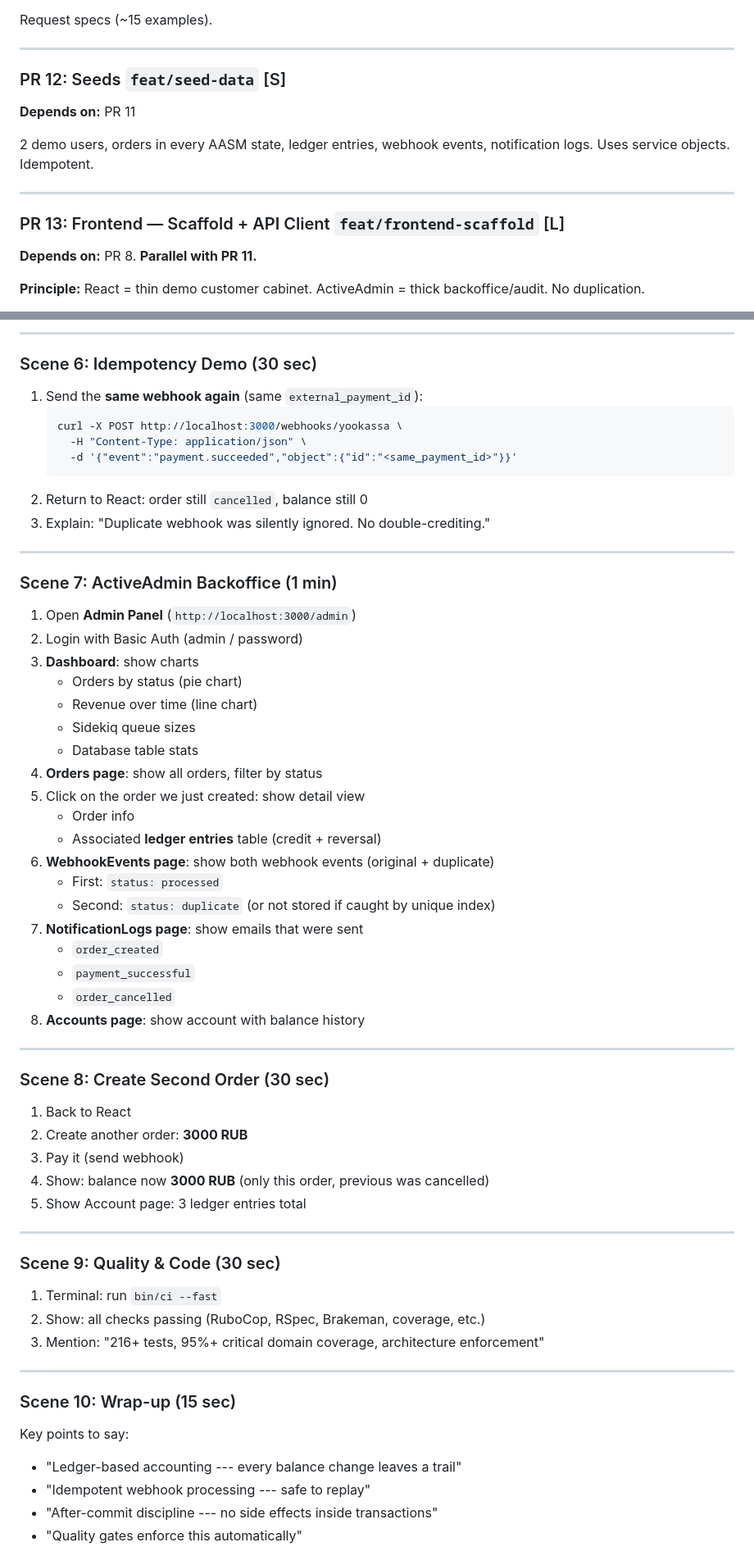
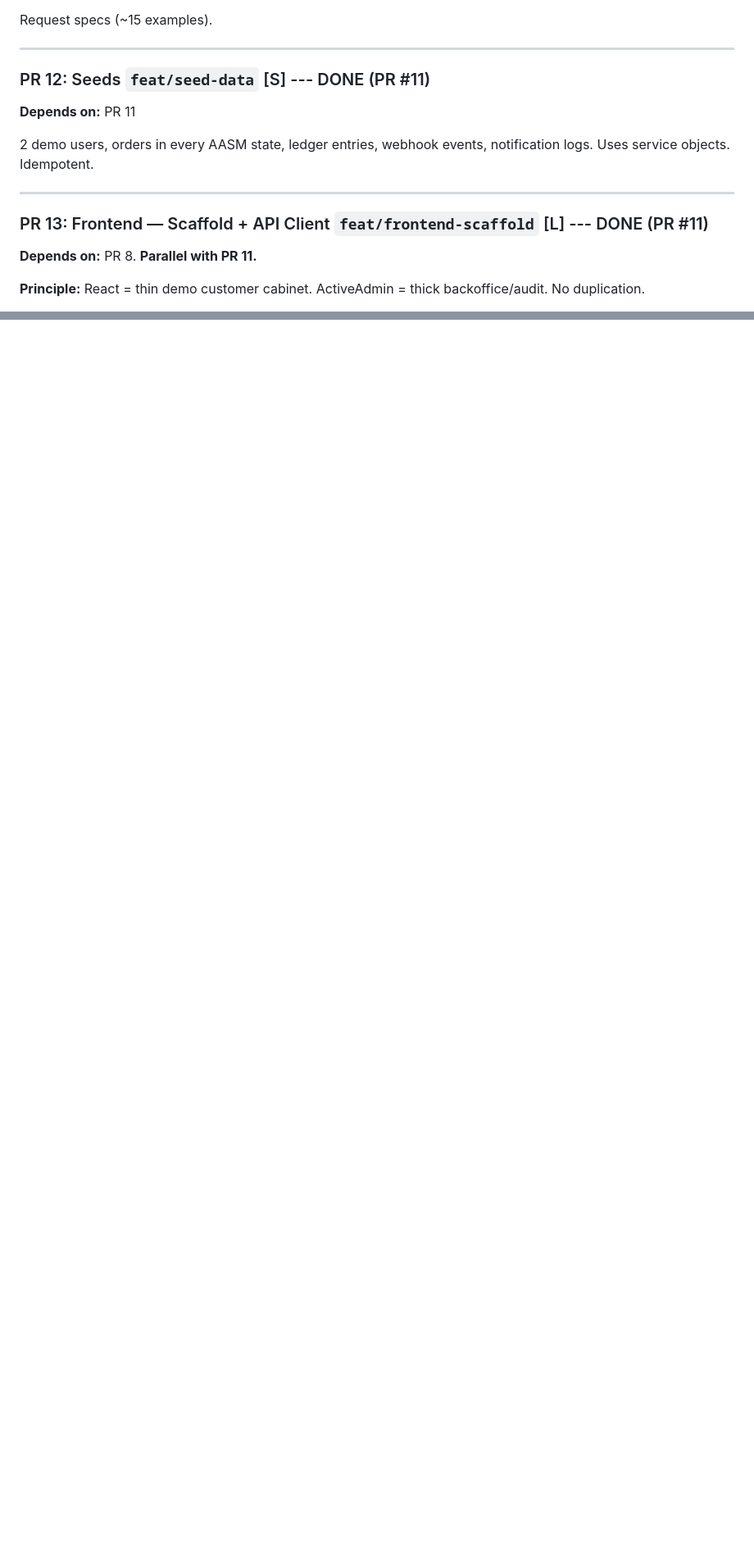
Before and after one commit to sergeychernyakov/aurospace, a Markdown page: docs/IMPLEMENTATION_PLAN.md, 2 parts joined by grey strips. Shown at 82% size. GitHub-like rendering; blank space fills up the shorter version.

````diff
--- a/docs/IMPLEMENTATION_PLAN.md
+++ b/docs/IMPLEMENTATION_PLAN.md
@@ -420,14 +418,14 @@ Request specs (~15 examples).
 
 ---
 
-### PR 12: Seeds `feat/seed-data` [S]
+### PR 12: Seeds `feat/seed-data` [S] --- DONE (PR #11)
 **Depends on:** PR 11
 
 2 demo users, orders in every AASM state, ledger entries, webhook events, notification logs. Uses service objects. Idempotent.
 
 ---
 
-### PR 13: Frontend — Scaffold + API Client `feat/frontend-scaffold` [L]
+### PR 13: Frontend — Scaffold + API Client `feat/frontend-scaffold` [L] --- DONE (PR #11)
 **Depends on:** PR 8. **Parallel with PR 11.**
 
 **Principle:** React = thin demo customer cabinet. ActiveAdmin = thick backoffice/audit. No duplication.
@@ -680,65 +611,0 @@ docker compose up
----
-
-### Scene 6: Idempotency Demo (30 sec)
-
-1. Send the **same webhook again** (same `external_payment_id`):
-   ```bash
-   curl -X POST http://localhost:3000/webhooks/yookassa \
-     -H "Content-Type: application/json" \
-     -d '{"event":"payment.succeeded","object":{"id":"<same_payment_id>"}}'
-   ```
-2. Return to React: order still `cancelled`, balance still 0
-3. Explain: "Duplicate webhook was silently ignored. No double-crediting."
-
----
-
-### Scene 7: ActiveAdmin Backoffice (1 min)
-
-1. Open **Admin Panel** (`http://localhost:3000/admin`)
-2. Login with Basic Auth (admin / password)
-3. **Dashboard**: show charts
-   - Orders by status (pie chart)
-   - Revenue over time (line chart)
-   - Sidekiq queue sizes
-   - Database table stats
-4. **Orders page**: show all orders, filter by status
-5. Click on the order we just created: show detail view
-   - Order info
-   - Associated **ledger entries** table (credit + reversal)
-6. **WebhookEvents page**: show both webhook events (original + duplicate)
-   - First: `status: processed`
-   - Second: `status: duplicate` (or not stored if caught by unique index)
-7. **NotificationLogs page**: show emails that were sent
-   - `order_created`
-   - `payment_successful`
-   - `order_cancelled`
-8. **Accounts page**: show account with balance history
-
----
-
-### Scene 8: Create Second Order (30 sec)
-
-1. Back to React
-2. Create another order: **3000 RUB**
-3. Pay it (send webhook)
-4. Show: balance now **3000 RUB** (only this order, previous was cancelled)
-5. Show Account page: 3 ledger entries total
-
----
-
-### Scene 9: Quality & Code (30 sec)
-
-1. Terminal: run `bin/ci --fast`
-2. Show: all checks passing (RuboCop, RSpec, Brakeman, coverage, etc.)
-3. Mention: "216+ tests, 95%+ critical domain coverage, architecture enforcement"
-
----
-
-### Scene 10: Wrap-up (15 sec)
-
-Key points to say:
-- "Ledger-based accounting --- every balance change leaves a trail"
-- "Idempotent webhook processing --- safe to replay"
-- "After-commit discipline --- no side effects inside transactions"
-- "Quality gates enforce this automatically"
-
````
Also changed, not shown: other parts of docs/IMPLEMENTATION_PLAN.md (+14 -98 lines), docs/MANUAL_TESTING.md (added, +448 -0 lines).
